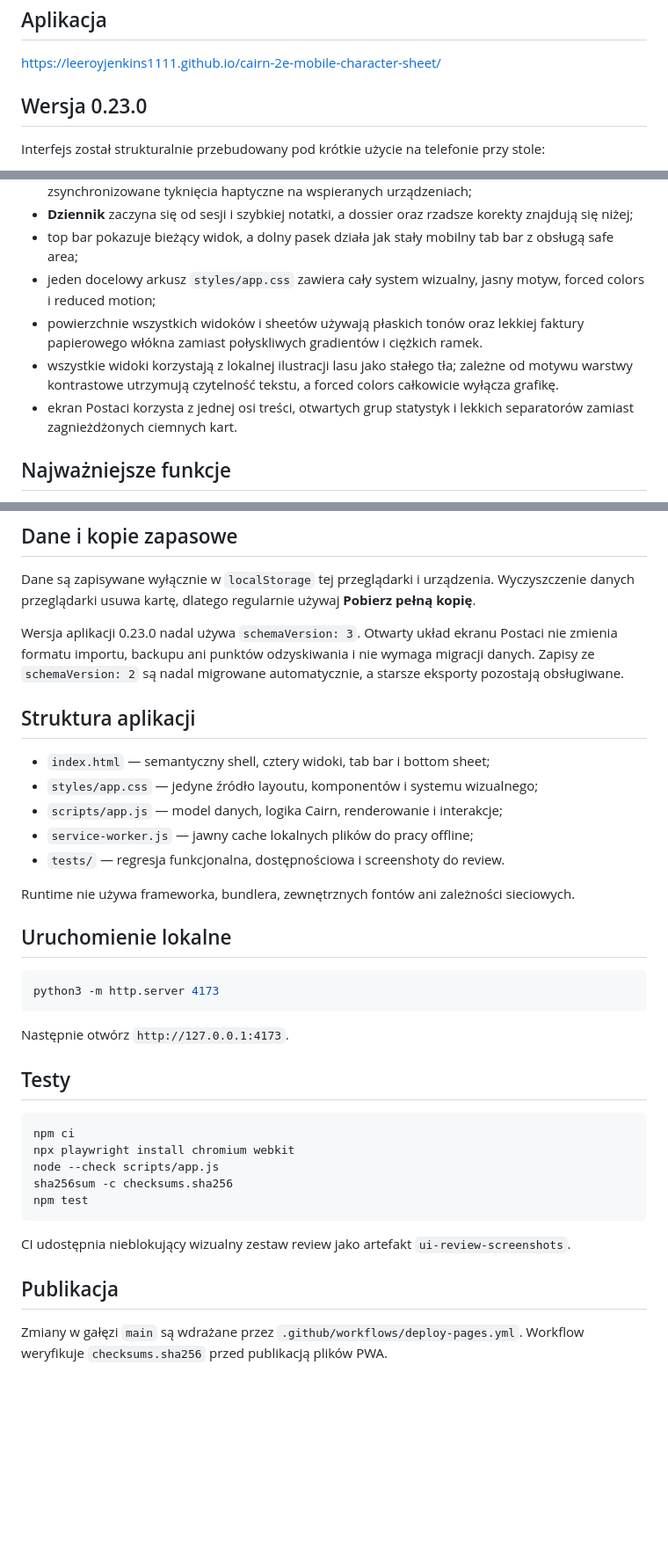
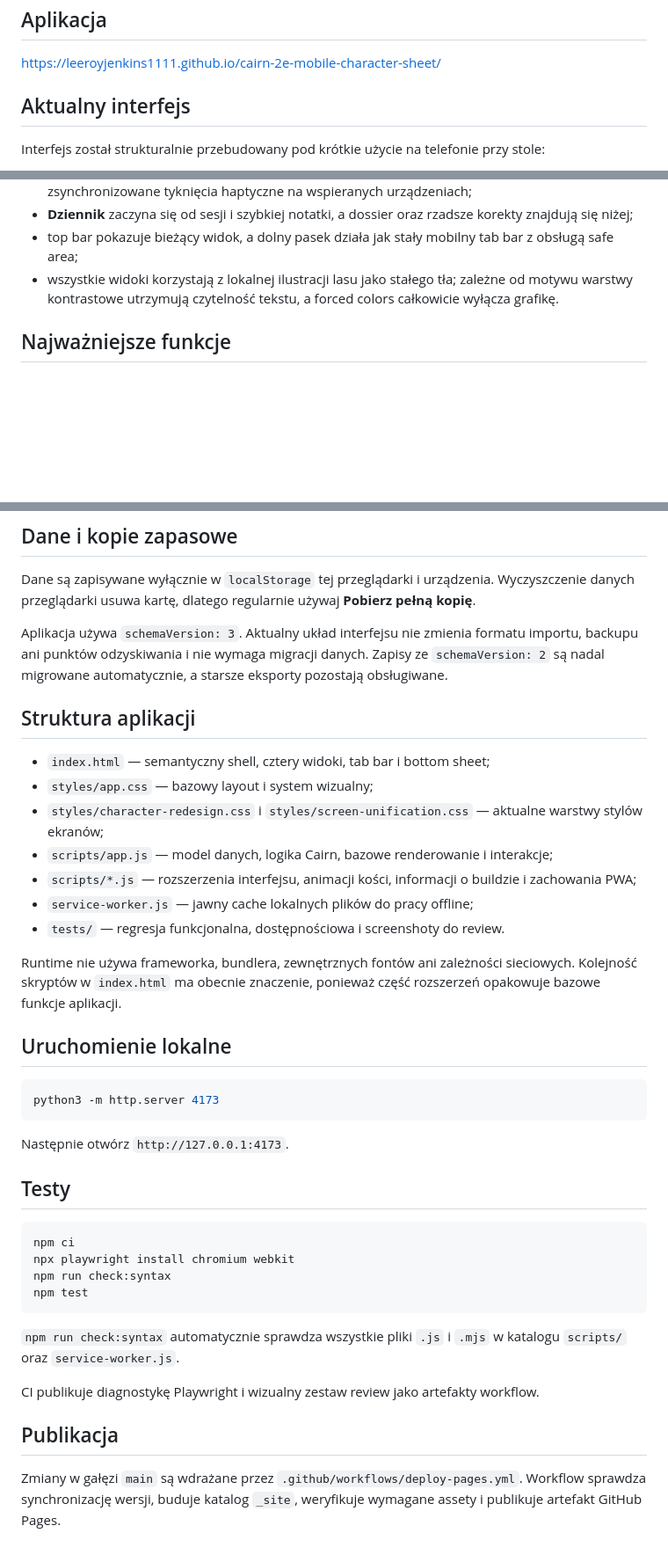
Before and after one commit to leeroyjenkins1111/cairn-2e-mobile-character-sheet, a Markdown page: README.md, 3 parts joined by grey strips. Shown at 88% size. Rendered like a GitHub page; blank space fills up the shorter version.

Commit message:
docs: align README with current runtime and CI

````diff
--- a/README.md
+++ b/README.md
@@ -6,7 +6,7 @@ Szybki, dotykowy companion jednej lokalnej postaci do Cairn 2e. Aplikacja dział
 
 https://leeroyjenkins1111.github.io/cairn-2e-mobile-character-sheet/
 
-## Wersja 0.23.0
+## Aktualny interfejs
 
 Interfejs został strukturalnie przebudowany pod krótkie użycie na telefonie przy stole:
 
@@ -21,10 +21,7 @@ Interfejs został strukturalnie przebudowany pod krótkie użycie na telefonie p
 - wyniki rzutów otrzymały animację obracanej bryły 3D z wartością ujawnianą po zatrzymaniu oraz zsynchronizowane tyknięcia haptyczne na wspieranych urządzeniach;
 - **Dziennik** zaczyna się od sesji i szybkiej notatki, a dossier oraz rzadsze korekty znajdują się niżej;
 - top bar pokazuje bieżący widok, a dolny pasek działa jak stały mobilny tab bar z obsługą safe area;
-- jeden docelowy arkusz `styles/app.css` zawiera cały system wizualny, jasny motyw, forced colors i reduced motion;
-- powierzchnie wszystkich widoków i sheetów używają płaskich tonów oraz lekkiej faktury papierowego włókna zamiast połyskliwych gradientów i ciężkich ramek.
 - wszystkie widoki korzystają z lokalnej ilustracji lasu jako stałego tła; zależne od motywu warstwy kontrastowe utrzymują czytelność tekstu, a forced colors całkowicie wyłącza grafikę.
-- ekran Postaci korzysta z jednej osi treści, otwartych grup statystyk i lekkich separatorów zamiast zagnieżdżonych ciemnych kart.
 
 ## Najważniejsze funkcje
 
@@ -44,17 +41,19 @@ Interfejs został strukturalnie przebudowany pod krótkie użycie na telefonie p
 
 Dane są zapisywane wyłącznie w `localStorage` tej przeglądarki i urządzenia. Wyczyszczenie danych przeglądarki usuwa kartę, dlatego regularnie używaj **Pobierz pełną kopię**.
 
-Wersja aplikacji 0.23.0 nadal używa `schemaVersion: 3`. Otwarty układ ekranu Postaci nie zmienia formatu importu, backupu ani punktów odzyskiwania i nie wymaga migracji danych. Zapisy ze `schemaVersion: 2` są nadal migrowane automatycznie, a starsze eksporty pozostają obsługiwane.
+Aplikacja używa `schemaVersion: 3`. Aktualny układ interfejsu nie zmienia formatu importu, backupu ani punktów odzyskiwania i nie wymaga migracji danych. Zapisy ze `schemaVersion: 2` są nadal migrowane automatycznie, a starsze eksporty pozostają obsługiwane.
 
 ## Struktura aplikacji
 
 - `index.html` — semantyczny shell, cztery widoki, tab bar i bottom sheet;
-- `styles/app.css` — jedyne źródło layoutu, komponentów i systemu wizualnego;
-- `scripts/app.js` — model danych, logika Cairn, renderowanie i interakcje;
+- `styles/app.css` — bazowy layout i system wizualny;
+- `styles/character-redesign.css` i `styles/screen-unification.css` — aktualne warstwy stylów ekranów;
+- `scripts/app.js` — model danych, logika Cairn, bazowe renderowanie i interakcje;
+- `scripts/*.js` — rozszerzenia interfejsu, animacji kości, informacji o buildzie i zachowania PWA;
 - `service-worker.js` — jawny cache lokalnych plików do pracy offline;
 - `tests/` — regresja funkcjonalna, dostępnościowa i screenshoty do review.
 
-Runtime nie używa frameworka, bundlera, zewnętrznych fontów ani zależności sieciowych.
+Runtime nie używa frameworka, bundlera, zewnętrznych fontów ani zależności sieciowych. Kolejność skryptów w `index.html` ma obecnie znaczenie, ponieważ część rozszerzeń opakowuje bazowe funkcje aplikacji.
 
 ## Uruchomienie lokalne
 
@@ -69,13 +68,14 @@ Następnie otwórz `http://127.0.0.1:4173`.
 ```bash
 npm ci
 npx playwright install chromium webkit
-node --check scripts/app.js
-sha256sum -c checksums.sha256
+npm run check:syntax
 npm test
 ```
 
-CI udostępnia nieblokujący wizualny zestaw review jako artefakt `ui-review-screenshots`.
+`npm run check:syntax` automatycznie sprawdza wszystkie pliki `.js` i `.mjs` w katalogu `scripts/` oraz `service-worker.js`.
+
+CI publikuje diagnostykę Playwright i wizualny zestaw review jako artefakty workflow.
 
 ## Publikacja
 
-Zmiany w gałęzi `main` są wdrażane przez `.github/workflows/deploy-pages.yml`. Workflow weryfikuje `checksums.sha256` przed publikacją plików PWA.
+Zmiany w gałęzi `main` są wdrażane przez `.github/workflows/deploy-pages.yml`. Workflow sprawdza synchronizację wersji, buduje katalog `_site`, weryfikuje wymagane assety i publikuje artefakt GitHub Pages.
````
